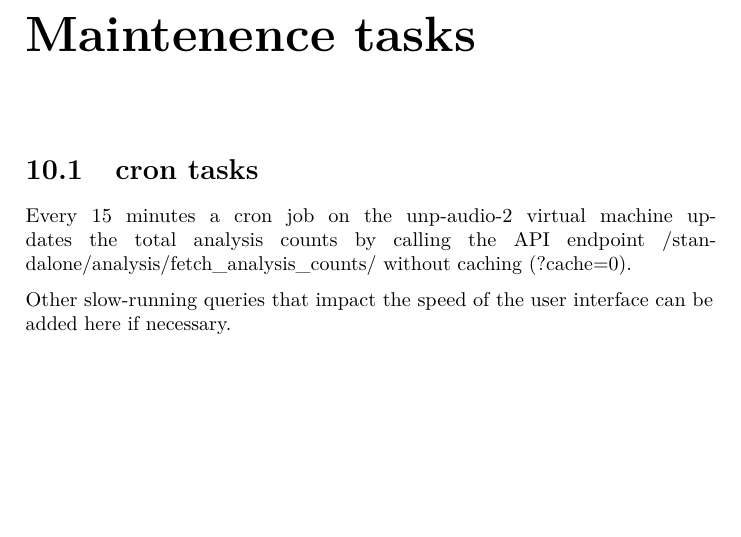
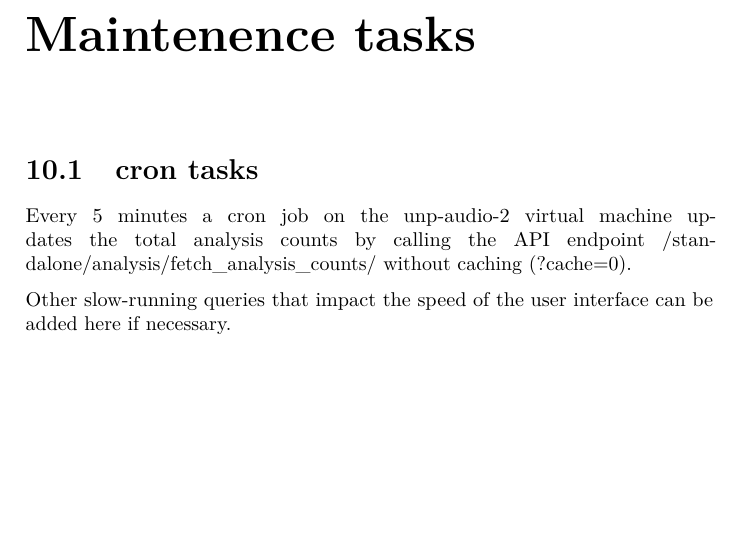
Before and after one commit to audioblast/docs.audioblast.org, a LaTeX book (docs/_main.tex): part of page 25 of 27, cut so that both start at the same text. Compiled offline with pdfLaTeX.

Commit message:
cron every 5mins.

```diff
--- a/docs/_main.tex
+++ b/docs/_main.tex
@@ -447,7 +447,7 @@ Rosetta handles the conversion of emoji in search terms to taxonomic names using
 \hypertarget{cron-tasks}{%
 \section{cron tasks}\label{cron-tasks}}
 
-Every 15 minutes a cron job on the unp-audio-2 virtual machine updates the total analysis counts by calling the API endpoint /standalone/analysis/fetch\_analysis\_counts/ without caching (?cache=0).
+Every 5 minutes a cron job on the unp-audio-2 virtual machine updates the total analysis counts by calling the API endpoint /standalone/analysis/fetch\_analysis\_counts/ without caching (?cache=0).
 
 Other slow-running queries that impact the speed of the user interface can be added here if necessary.
 
```
Also changed, not shown: docs/_main.pdf, 4 other files.
